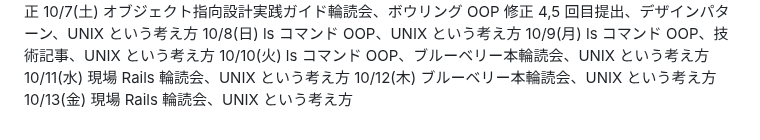
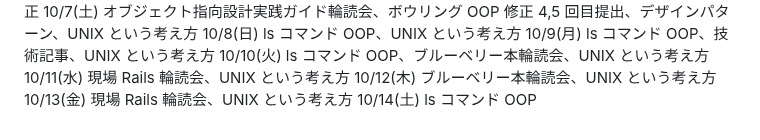
Before and after one commit to kitarou888/til, a Markdown page: daily-report.md, the part around the change. GitHub-like rendering.

Commit message:
til10/14

```diff
--- a/daily-report.md
+++ b/daily-report.md
@@ -143,3 +143,4 @@
 10/11(水) 現場 Rails 輪読会、UNIX という考え方
 10/12(木) ブルーベリー本輪読会、UNIX という考え方
 10/13(金) 現場 Rails 輪読会、UNIX という考え方
+10/14(土) ls コマンド OOP
```
